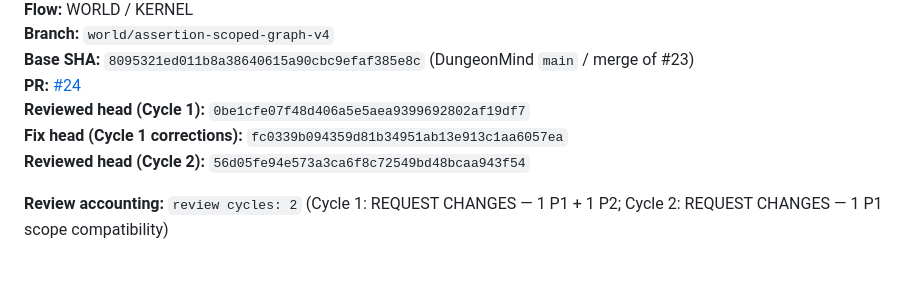
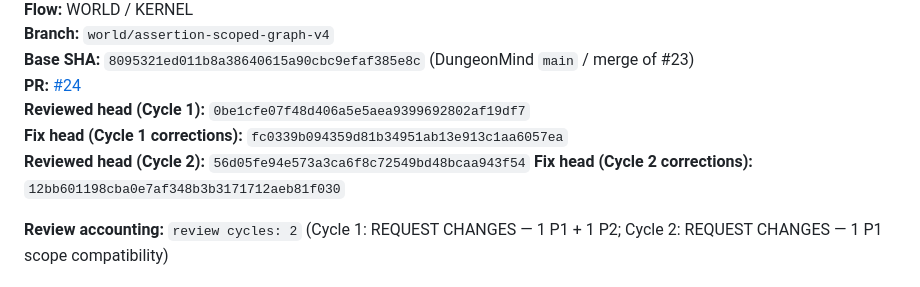
Before and after one commit to Drakosfire/DungeonMind, a Markdown page: Docs/Plans/HANDOFF-world-assertion-scoped-graph-v4.md, the part around the change. Drawn GitHub-style.

Commit message:
docs(world): record Cycle 2 fix head on v4 handback
Co-authored-by: Cursor <cursoragent@cursor.com>

```diff
--- a/Docs/Plans/HANDOFF-world-assertion-scoped-graph-v4.md
+++ b/Docs/Plans/HANDOFF-world-assertion-scoped-graph-v4.md
@@ -10,6 +10,7 @@
 **Reviewed head (Cycle 1):** `0be1cfe07f48d406a5e5aea9399692802af19df7`
 **Fix head (Cycle 1 corrections):** `fc0339b094359d81b34951ab13e913c1aa6057ea`
 **Reviewed head (Cycle 2):** `56d05fe94e573a3ca6f8c72549bd48bcaa943f54`
+**Fix head (Cycle 2 corrections):** `12bb601198cba0e7af348b3b3171712aeb81f030`
 
 **Review accounting:** `review cycles: 2` (Cycle 1: REQUEST CHANGES — 1 P1 + 1 P2; Cycle 2: REQUEST CHANGES — 1 P1 scope compatibility)
 
```
